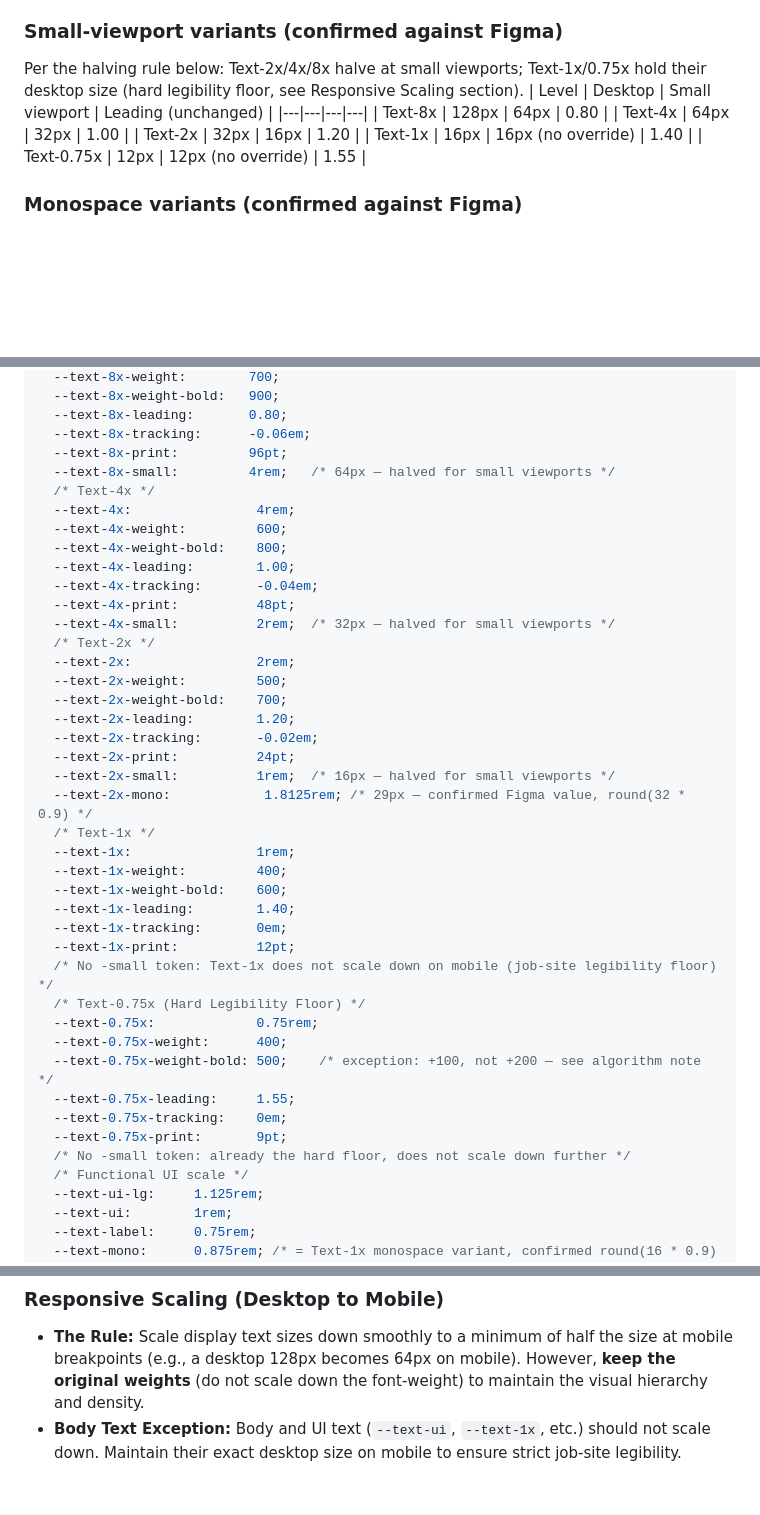
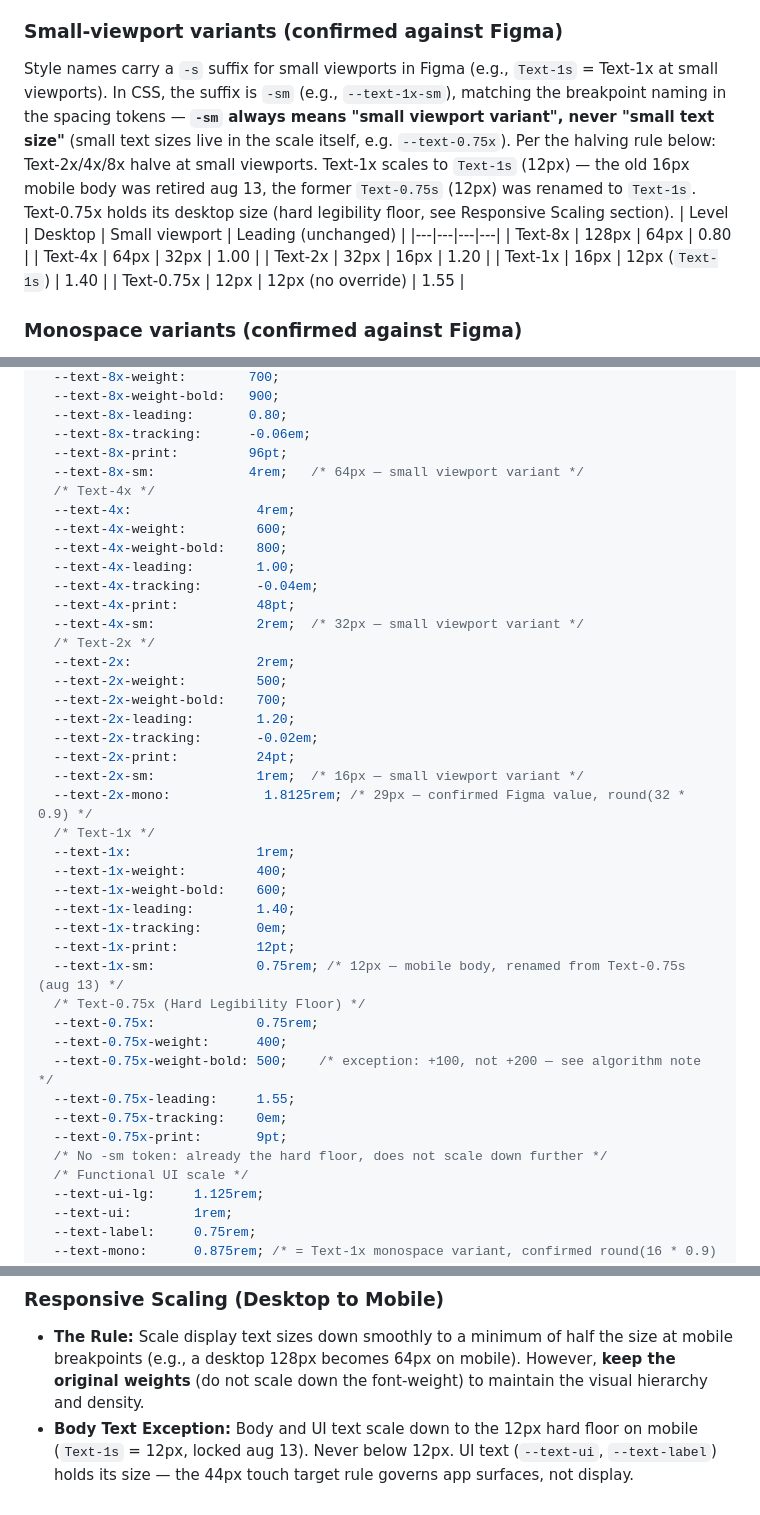
Before and after one commit to qiyoulu/skillit-bds, a Markdown page: tokens/typography.md, 3 parts joined by grey strips. Rendered like a GitHub page; blank space fills up the shorter version.

```diff
--- a/tokens/typography.md
+++ b/tokens/typography.md
@@ -31,13 +31,13 @@ If you need a size larger than 128px (e.g., 256px), extrapolate using this algor
 | **Text-0.75x** |  | 12px |  | 9pt | Regular (400) | Medium (500) | 1.55 | 0% |
 *(Note: Text-1x and Text-0.75x operate outside the strict 2x multiplier rule to protect legibility on job-site screens — Bolded is only +100 at this floor, not +200. 12px is the absolute hard floor. Text-16x was retired — no longer a defined Figma text style; use the extrapolation algorithm above if a size beyond Text-8x is ever needed.)*
 ### Small-viewport variants (confirmed against Figma)
-Per the halving rule below: Text-2x/4x/8x halve at small viewports; Text-1x/0.75x hold their desktop size (hard legibility floor, see Responsive Scaling section).
+Style names carry a `-s` suffix for small viewports in Figma (e.g., `Text-1s` = Text-1x at small viewports). In CSS, the suffix is `-sm` (e.g., `--text-1x-sm`), matching the breakpoint naming in the spacing tokens — **`-sm` always means "small viewport variant", never "small text size"** (small text sizes live in the scale itself, e.g. `--text-0.75x`). Per the halving rule below: Text-2x/4x/8x halve at small viewports. Text-1x scales to `Text-1s` (12px) — the old 16px mobile body was retired aug 13, the former `Text-0.75s` (12px) was renamed to `Text-1s`. Text-0.75x holds its desktop size (hard legibility floor, see Responsive Scaling section).
 | Level | Desktop | Small viewport | Leading (unchanged) |
 |---|---|---|---|
 | Text-8x | 128px | 64px | 0.80 |
 | Text-4x | 64px | 32px | 1.00 |
 | Text-2x | 32px | 16px | 1.20 |
-| Text-1x | 16px | 16px (no override) | 1.40 |
+| Text-1x | 16px | 12px (`Text-1s`) | 1.40 |
 | Text-0.75x | 12px | 12px (no override) | 1.55 |
 ### Monospace variants (confirmed against Figma)
 Concrete values for the 90% scaling rule below, confirmed against current Figma text styles. Only Text-1x and Text-2x have confirmed mono variants so far — don't extrapolate 0.75x/4x/8x mono sizes without confirming in Figma first.
@@ -79,7 +79,7 @@ All metadata (timestamps, worker IDs, distances, statistics) and code blocks (in
   --text-8x-leading:       0.80;
   --text-8x-tracking:      -0.06em;
   --text-8x-print:         96pt;
-  --text-8x-small:         4rem;   /* 64px — halved for small viewports */
+  --text-8x-sm:            4rem;   /* 64px — small viewport variant */
   /* Text-4x */
   --text-4x:                4rem;
   --text-4x-weight:         600;
@@ -87,7 +87,7 @@ All metadata (timestamps, worker IDs, distances, statistics) and code blocks (in
   --text-4x-leading:        1.00;
   --text-4x-tracking:       -0.04em;
   --text-4x-print:          48pt;
-  --text-4x-small:          2rem;  /* 32px — halved for small viewports */
+  --text-4x-sm:             2rem;  /* 32px — small viewport variant */
   /* Text-2x */
   --text-2x:                2rem;
   --text-2x-weight:         500;
@@ -95,7 +95,7 @@ All metadata (timestamps, worker IDs, distances, statistics) and code blocks (in
   --text-2x-leading:        1.20;
   --text-2x-tracking:       -0.02em;
   --text-2x-print:          24pt;
-  --text-2x-small:          1rem;  /* 16px — halved for small viewports */
+  --text-2x-sm:             1rem;  /* 16px — small viewport variant */
   --text-2x-mono:            1.8125rem; /* 29px — confirmed Figma value, round(32 * 0.9) */
   /* Text-1x */
   --text-1x:                1rem;
@@ -104,7 +104,7 @@ All metadata (timestamps, worker IDs, distances, statistics) and code blocks (in
   --text-1x-leading:        1.40;
   --text-1x-tracking:       0em;
   --text-1x-print:          12pt;
-  /* No -small token: Text-1x does not scale down on mobile (job-site legibility floor) */
+  --text-1x-sm:             0.75rem; /* 12px — mobile body, renamed from Text-0.75s (aug 13) */
   /* Text-0.75x (Hard Legibility Floor) */
   --text-0.75x:             0.75rem;
   --text-0.75x-weight:      400;
@@ -112,7 +112,7 @@ All metadata (timestamps, worker IDs, distances, statistics) and code blocks (in
   --text-0.75x-leading:     1.55;
   --text-0.75x-tracking:    0em;
   --text-0.75x-print:       9pt;
-  /* No -small token: already the hard floor, does not scale down further */
+  /* No -sm token: already the hard floor, does not scale down further */
   /* Functional UI scale */
   --text-ui-lg:     1.125rem;
   --text-ui:        1rem;
@@ -184,4 +184,4 @@ To lock text into the rigid 8px/16px baseline grid, vertical spacing between tex
 - Do not use the primary hierarchy sizes in UI components — they are for editorial/marketing surfaces only.
 ### Responsive Scaling (Desktop to Mobile)
 - **The Rule:** Scale display text sizes down smoothly to a minimum of half the size at mobile breakpoints (e.g., a desktop 128px becomes 64px on mobile). However, **keep the original weights** (do not scale down the font-weight) to maintain the visual hierarchy and density.
-- **Body Text Exception:** Body and UI text (`--text-ui`, `--text-1x`, etc.) should not scale down. Maintain their exact desktop size on mobile to ensure strict job-site legibility.
+- **Body Text Exception:** Body and UI text scale down to the 12px hard floor on mobile (`Text-1s` = 12px, locked aug 13). Never below 12px. UI text (`--text-ui`, `--text-label`) holds its size — the 44px touch target rule governs app surfaces, not display.
```
Also changed, not shown: HUMAN-INSTRUCTIONS.md (+3 -1 lines), tokens/spacing.md (+7 -0 lines).
